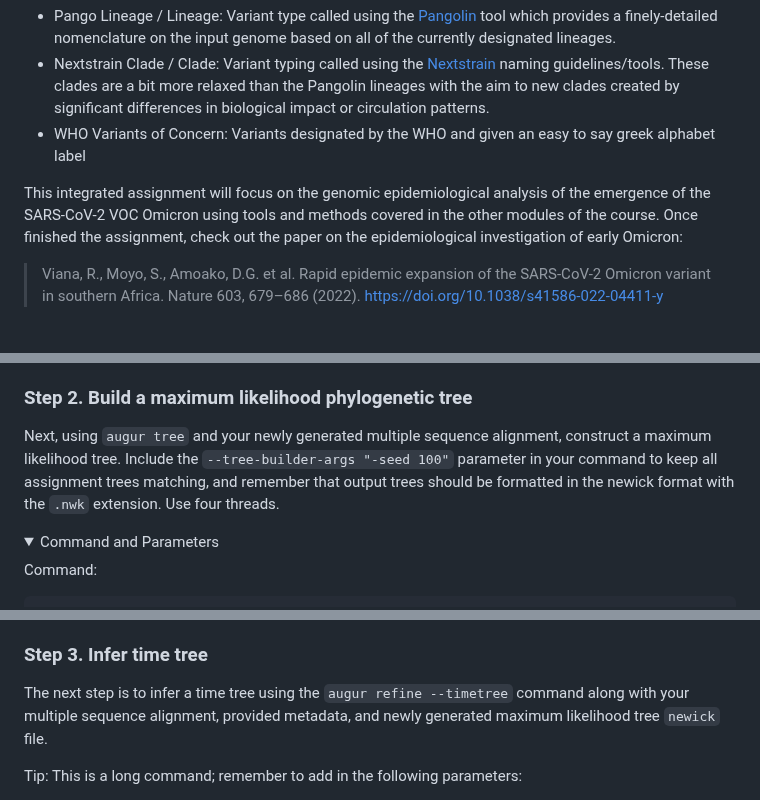
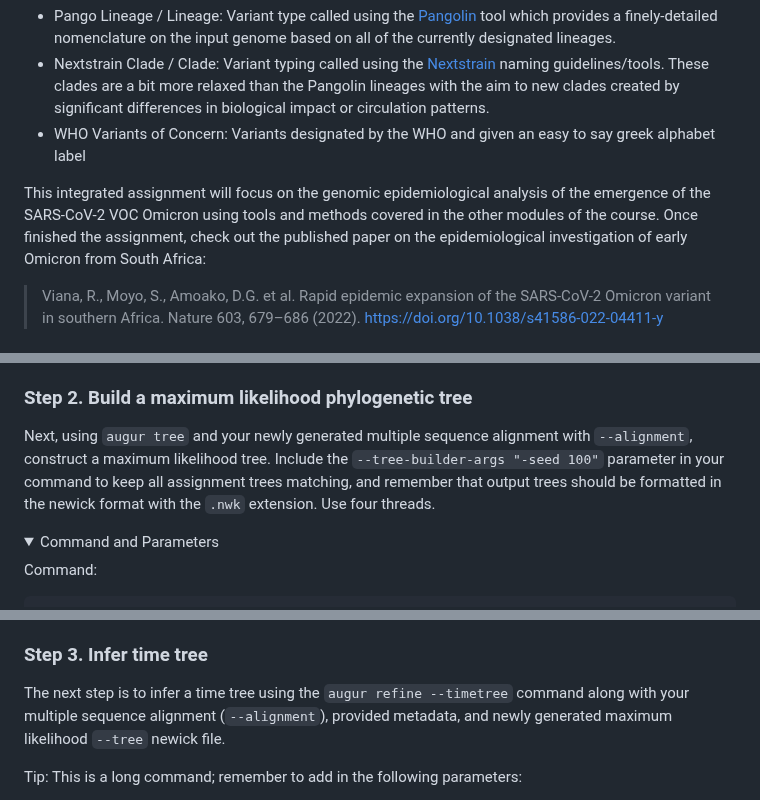
Before and after one commit to bioinformaticsdotca/IDE_2024, a Markdown page: integrated_assignment_2/README.md, 3 parts joined by grey strips. GitHub-like rendering; folded sections open.

```diff
--- a/integrated_assignment_2/README.md
+++ b/integrated_assignment_2/README.md
@@ -32,7 +32,7 @@ Important terms on variant typing of the SARS-CoV-2 virus:
 * Nextstrain Clade / Clade: Variant typing called using the [Nextstrain](https://nextstrain.org/) naming guidelines/tools. These clades are a bit more relaxed than the Pangolin lineages with the aim to new clades created by significant differences in biological impact or circulation patterns.
 * WHO Variants of Concern: Variants designated by the WHO and given an easy to say greek alphabet label
 
-This integrated assignment will focus on the genomic epidemiological analysis of the emergence of the SARS-CoV-2 VOC Omicron using tools and methods covered in the other modules of the course. Once finished the assignment, check out the paper on the epidemiological investigation of early Omicron:
+This integrated assignment will focus on the genomic epidemiological analysis of the emergence of the SARS-CoV-2 VOC Omicron using tools and methods covered in the other modules of the course. Once finished the assignment, check out the published paper on the epidemiological investigation of early Omicron from South Africa:
 
 > Viana, R., Moyo, S., Amoako, D.G. et al. Rapid epidemic expansion of the SARS-CoV-2 Omicron variant in southern Africa. Nature 603, 679–686 (2022). https://doi.org/10.1038/s41586-022-04411-y
 
@@ -113,7 +113,7 @@ Parameters:
 
 ### Step 2. Build a maximum likelihood  phylogenetic tree
 
-Next, using `augur tree` and your newly generated multiple sequence alignment, construct a maximum likelihood tree. Include the `--tree-builder-args "-seed 100"` parameter in your command to keep all assignment trees matching, and remember that output trees should be formatted in the newick format with the `.nwk` extension. Use four threads.
+Next, using `augur tree` and your newly generated multiple sequence alignment with `--alignment`, construct a maximum likelihood tree. Include the `--tree-builder-args "-seed 100"` parameter in your command to keep all assignment trees matching, and remember that output trees should be formatted in the newick format with the `.nwk` extension. Use four threads.
 
 <details>
 <summary>Command and Parameters</summary>
@@ -137,7 +137,7 @@ Parameters:
 
 ### Step 3. Infer time tree
 
-The next step is to infer a time tree using the `augur refine --timetree` command along with your multiple sequence alignment, provided metadata, and newly generated maximum likelihood tree `newick` file.
+The next step is to infer a time tree using the `augur refine --timetree` command along with your multiple sequence alignment (`--alignment`), provided metadata, and newly generated maximum likelihood `--tree` newick file.
 
 Tip: This is a long command; remember to add in the following parameters:
 * Keep your rooted to the Wuhan 1 reference `--keep-root`
```
Also changed, not shown: other parts of integrated_assignment_2/README.md (+38 -13 lines).
